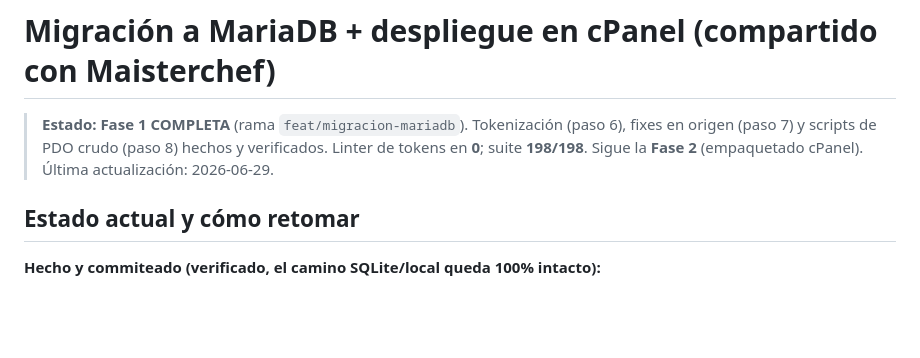
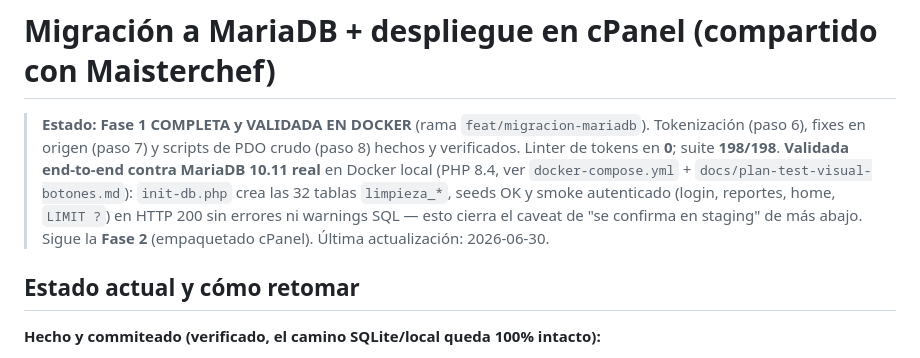
Before and after one commit to NicoCalama/atankalama-limpieza, a Markdown page: docs/migracion-mariadb-cpanel.md, the part around the change. GitHub-like rendering; blank space fills up the shorter version.

Commit message:
docs: marcar Fase 1 de la migración como validada en Docker local
Actualiza el estado del handoff: la Fase 1 quedó validada end-to-end contra
MariaDB 10.11 real en Docker (PHP 8.4) — 32 tablas limpieza_*, seeds y smoke
autenticado OK. Resuelve el caveat de "la correctitud del SQL MariaDB se
confirma en staging".

Co-Authored-By: Claude Opus 4.8 <noreply@anthropic.com>

```diff
--- a/docs/migracion-mariadb-cpanel.md
+++ b/docs/migracion-mariadb-cpanel.md
@@ -1,6 +1,6 @@
 # Migración a MariaDB + despliegue en cPanel (compartido con Maisterchef)
 
-> **Estado: Fase 1 COMPLETA** (rama `feat/migracion-mariadb`). Tokenización (paso 6), fixes en origen (paso 7) y scripts de PDO crudo (paso 8) hechos y verificados. Linter de tokens en **0**; suite **198/198**. Sigue la **Fase 2** (empaquetado cPanel). Última actualización: 2026-06-29.
+> **Estado: Fase 1 COMPLETA y VALIDADA EN DOCKER** (rama `feat/migracion-mariadb`). Tokenización (paso 6), fixes en origen (paso 7) y scripts de PDO crudo (paso 8) hechos y verificados. Linter de tokens en **0**; suite **198/198**. **Validada end-to-end contra MariaDB 10.11 real** en Docker local (PHP 8.4, ver `docker-compose.yml` + `docs/plan-test-visual-botones.md`): `init-db.php` crea las 32 tablas `limpieza_*`, seeds OK y smoke autenticado (login, reportes, home, `LIMIT ?`) en HTTP 200 sin errores ni warnings SQL — esto cierra el caveat de "se confirma en staging" de más abajo. Sigue la **Fase 2** (empaquetado cPanel). Última actualización: 2026-06-30.
 
 ## Estado actual y cómo retomar
 
```
